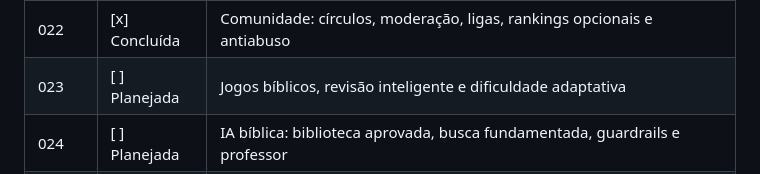
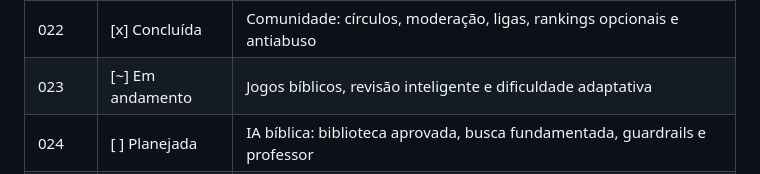
Before and after one commit to Raphaelsantos10/Apostolic-IA, a Markdown page: ROADMAP.md, the part around the change. Rendered like a GitHub page.

```diff
--- a/ROADMAP.md
+++ b/ROADMAP.md
@@ -48,7 +48,7 @@ representa um incremento completo, com checklist interno para suas funcionalidad
 | 020 | [x] Concluída | Experiência bíblica: áudio, offline, destaques, mapas, linhas do tempo e contexto |
 | 021 | [x] Concluída | Gamificação saudável: pontos, níveis, metas, sequência, conquistas e missões |
 | 022 | [x] Concluída | Comunidade: círculos, moderação, ligas, rankings opcionais e antiabuso |
-| 023 | [ ] Planejada | Jogos bíblicos, revisão inteligente e dificuldade adaptativa |
+| 023 | [~] Em andamento | Jogos bíblicos, revisão inteligente e dificuldade adaptativa |
 | 024 | [ ] Planejada | IA bíblica: biblioteca aprovada, busca fundamentada, guardrails e professor |
 | 025 | [ ] Planejada | Voz: transcrição, respostas faladas, quizzes orais e acessibilidade |
 | 026 | [ ] Planejada | Sustentabilidade: custos, quotas, compras e assinaturas |
```
Also changed, not shown: README.md (+7 -5 lines), docs/sprints/SPRINT_023.md (added, +42 -0 lines).
